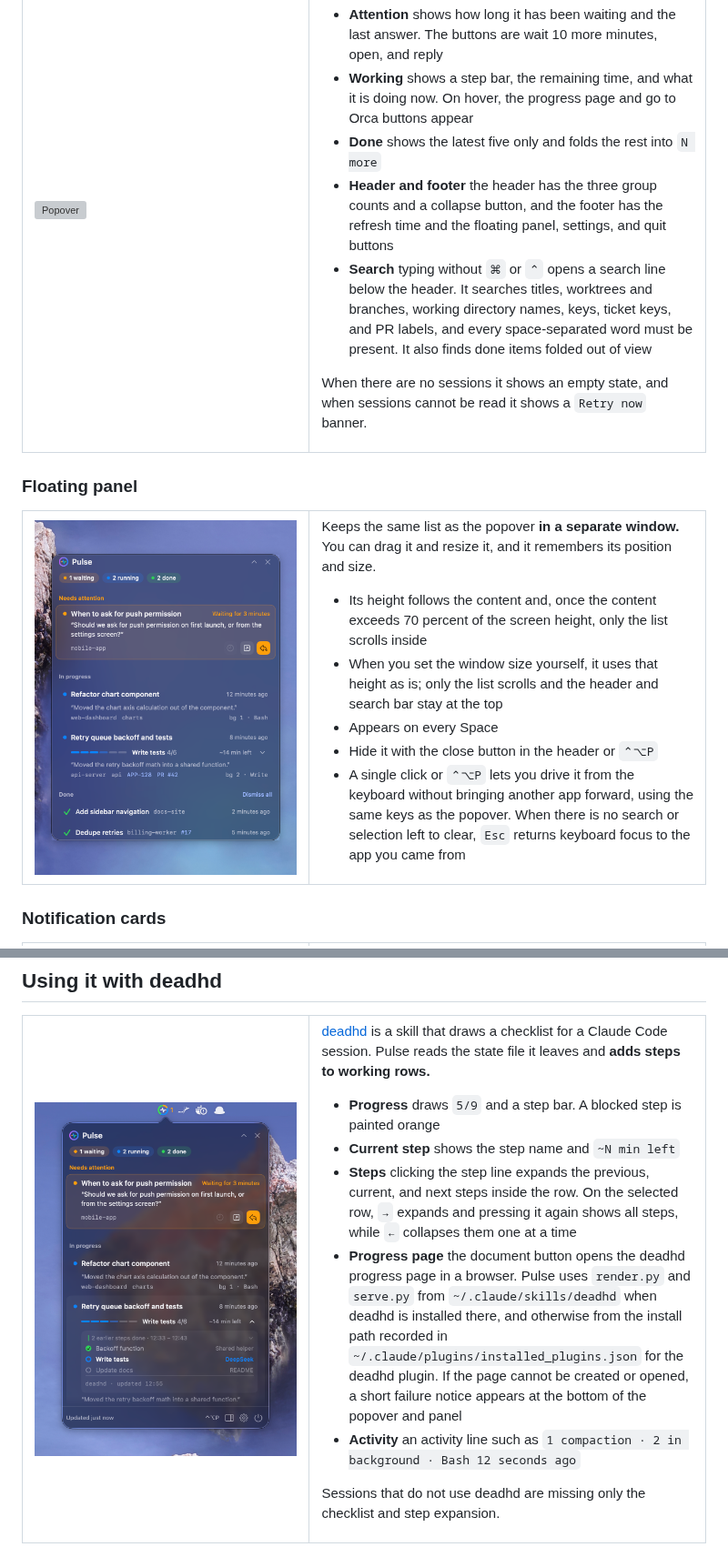
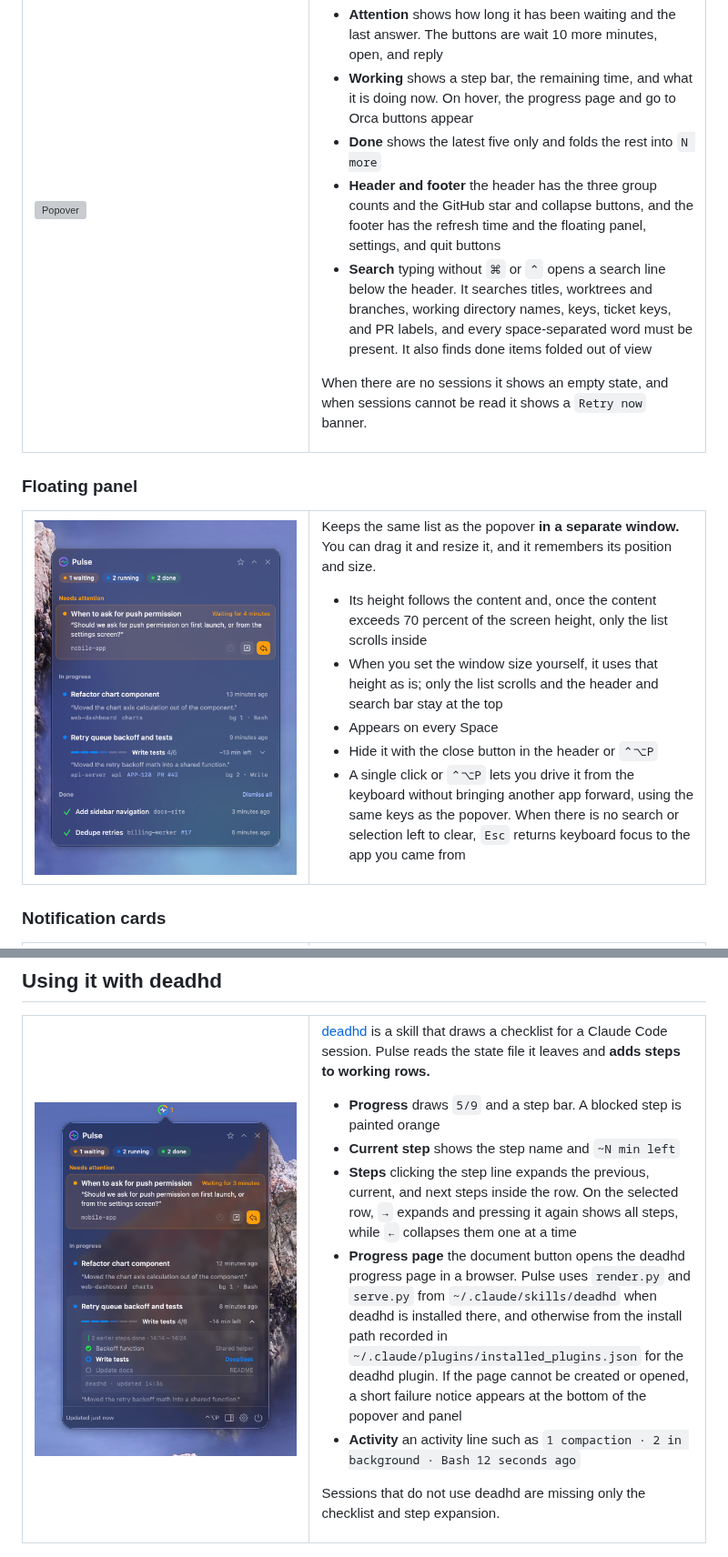
Before and after one commit to lcalmsky/pulse, a Markdown page: README.en.md, 2 parts joined by grey strips. Shown at 91% size. Rendered like a GitHub page; pictures changed too: docs/images/deadhd-steps.en.png, docs/images/panel.en.png; grey boxes are pictures that could not be loaded.

Commit message:
docs: 머리글 GitHub 별 버튼 설명과 그림 갱신
- README 두 판의 머리글 설명에 GitHub 별 버튼 추가
- popover, deadhd-steps, panel 그림을 한국어판·영어판으로 다시 촬영

```diff
--- a/README.en.md
+++ b/README.en.md
@@ -56,7 +56,7 @@ The list is ordered **attention → working → done**.
 - **Attention** shows how long it has been waiting and the last answer. The buttons are wait 10 more minutes, open, and reply
 - **Working** shows a step bar, the remaining time, and what it is doing now. On hover, the progress page and go to Orca buttons appear
 - **Done** shows the latest five only and folds the rest into `N more`
-- **Header and footer** the header has the three group counts and a collapse button, and the footer has the refresh time and the floating panel, settings, and quit buttons
+- **Header and footer** the header has the three group counts and the GitHub star and collapse buttons, and the footer has the refresh time and the floating panel, settings, and quit buttons
 - **Search** typing without `⌘` or `⌃` opens a search line below the header. It searches titles, worktrees and branches, working directory names, keys, ticket keys, and PR labels, and every space-separated word must be present. It also finds done items folded out of view
 
 When there are no sessions it shows an empty state, and when sessions cannot be read it shows a `Retry now` banner.
```
Also changed, not shown: README.md (+1 -1 lines), docs/images/deadhd-steps.png, 3 other files.
